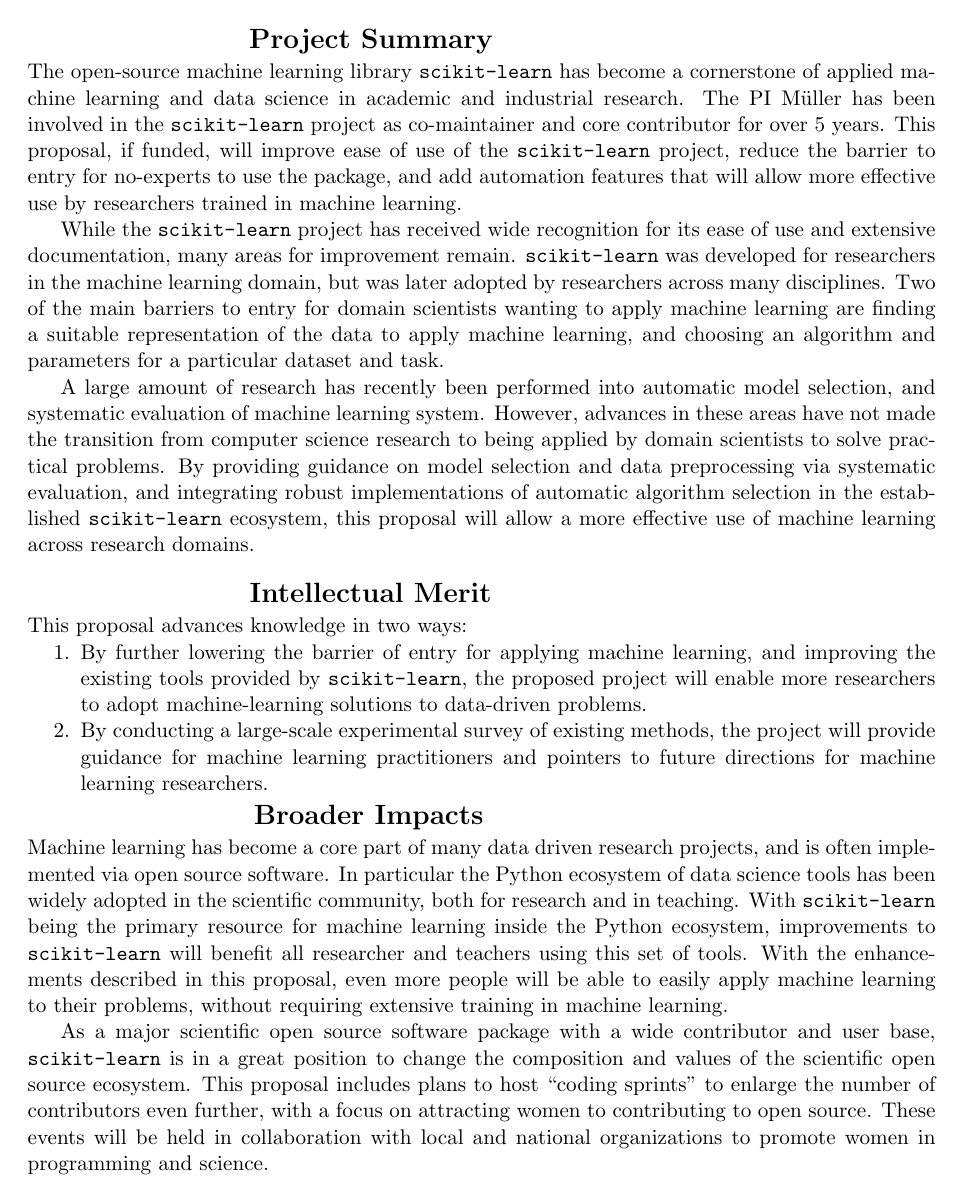
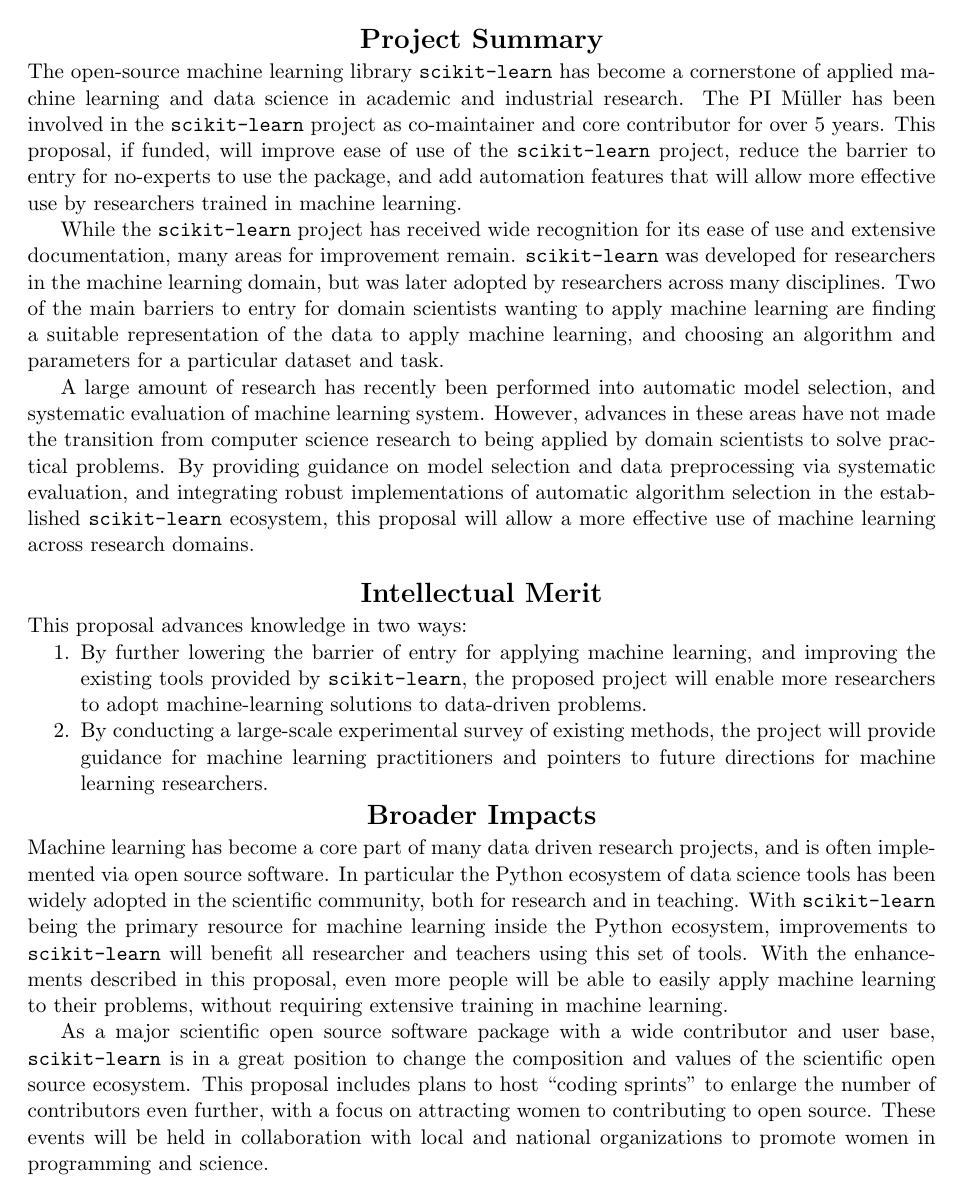
Before and after one commit to amueller/nsf-biosketch, a LaTeX document (NSFmaster.tex): page 3 of 24. Compiled offline with pdfLaTeX.

Commit message:
learn more about the titlesec package than I ever wanted to know.

```diff
--- a/NSFmaster.tex
+++ b/NSFmaster.tex
@@ -26,7 +26,14 @@
 \usepackage{enumitem}
 \setlist{nosep}
 %%%%%%%%%%%%%%%%%%%%%%%%%%%%%%%%%%%%                                   %%
-\newcommand{\required}[1]{\section*{\hfil #1\hfil}}                    %%
+%\newcommand{\required}[1]{\section*{\hfil #1\hfil}}                    %%
+\titleclass{\required}{straight}[\section]
+\newcounter{required}
+\renewcommand{\therequired}{\arabic{required}}
+\titlespacing*{\required}     {0pt}{3.5ex plus 1ex minus .2ex}{2.3ex plus .2ex}
+\titleformat{\required}{\filcenter\normalfont\Large\bfseries}{}{0pt}{}
+
+
 \renewcommand{\refname}{\hfil References Cited\hfil}                   %%
 \usepackage[maxbibnames=99]{biblatex}
 \bibliography{references}                                          %%
```
Also changed, not shown: NSFmaster.pdf, 1 other file.
